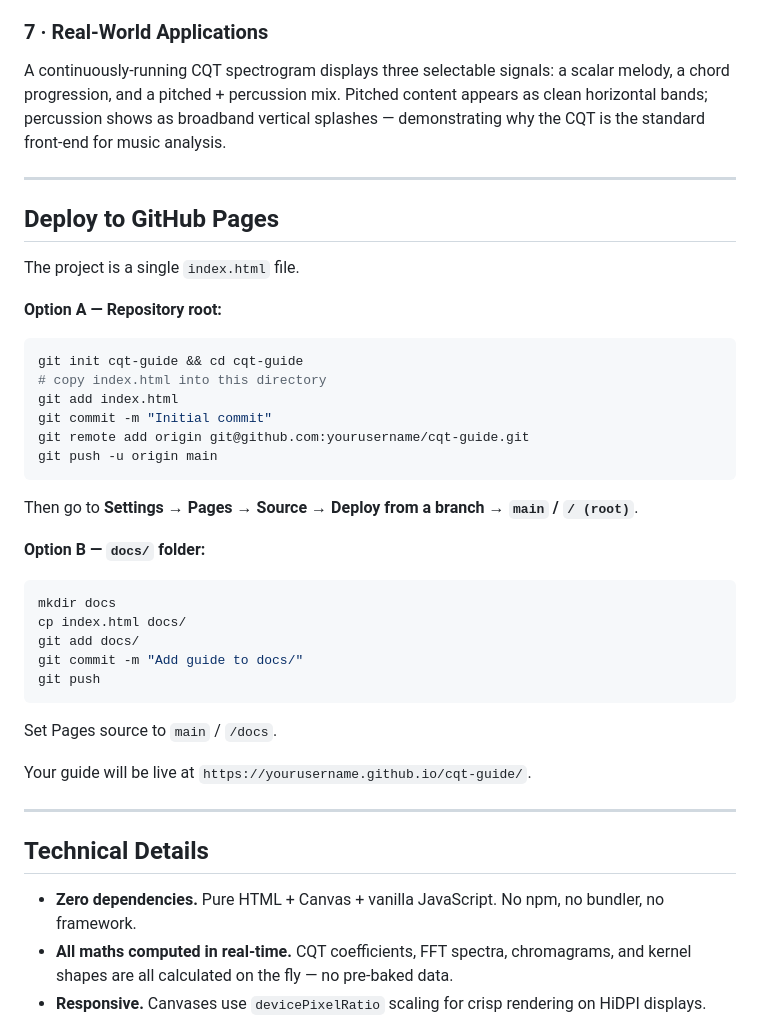
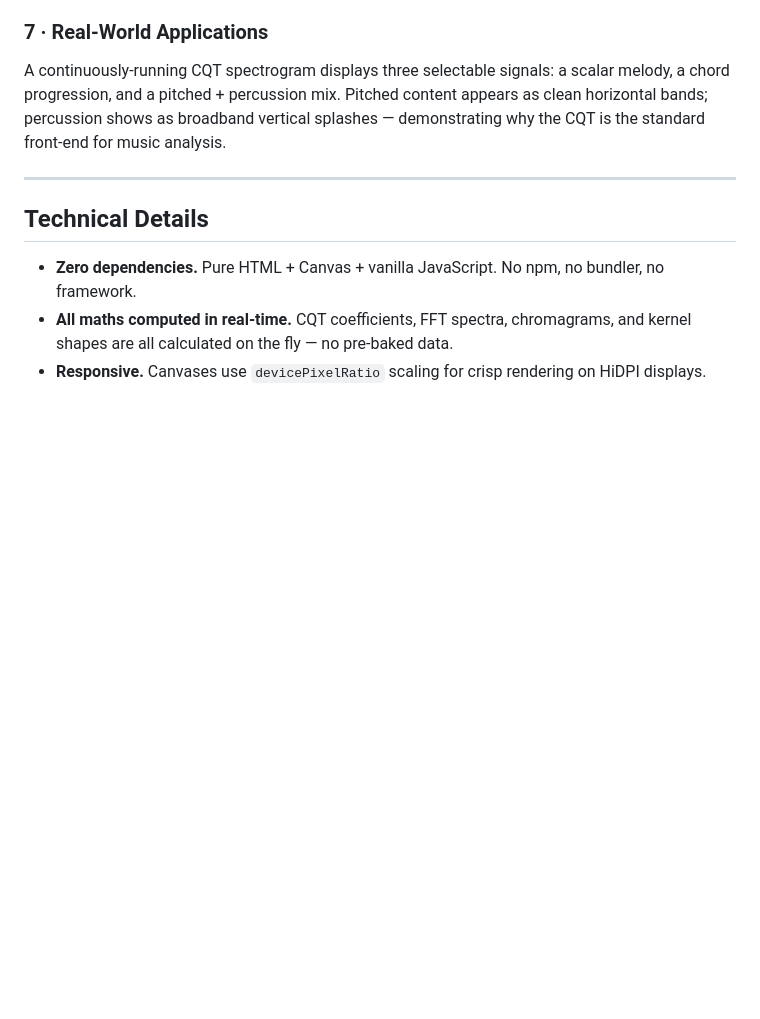
Before and after one commit to BrendanJamesLynskey/ConstantQ-Transform, a Markdown page: README.md, the part around the change. Drawn GitHub-style; blank space fills up the shorter version.

````diff
--- a/README.md
+++ b/README.md
@@ -31,38 +31,7 @@ Switch between C major, A minor, G7, and D minor chords. The full CQT spectrum i
 ### 7 · Real-World Applications
 A continuously-running CQT spectrogram displays three selectable signals: a scalar melody, a chord progression, and a pitched + percussion mix. Pitched content appears as clean horizontal bands; percussion shows as broadband vertical splashes — demonstrating why the CQT is the standard front-end for music analysis.
 
----
 
-## Deploy to GitHub Pages
-
-The project is a single `index.html` file.
-
-**Option A — Repository root:**
-
-```bash
-git init cqt-guide && cd cqt-guide
-# copy index.html into this directory
-git add index.html
-git commit -m "Initial commit"
-git remote add origin git@github.com:yourusername/cqt-guide.git
-git push -u origin main
-```
-
-Then go to **Settings → Pages → Source → Deploy from a branch → `main` / `/ (root)`**.
-
-**Option B — `docs/` folder:**
-
-```bash
-mkdir docs
-cp index.html docs/
-git add docs/
-git commit -m "Add guide to docs/"
-git push
-```
-
-Set Pages source to `main` / `/docs`.
-
-Your guide will be live at `https://yourusername.github.io/cqt-guide/`.
 
 ---
 
````
